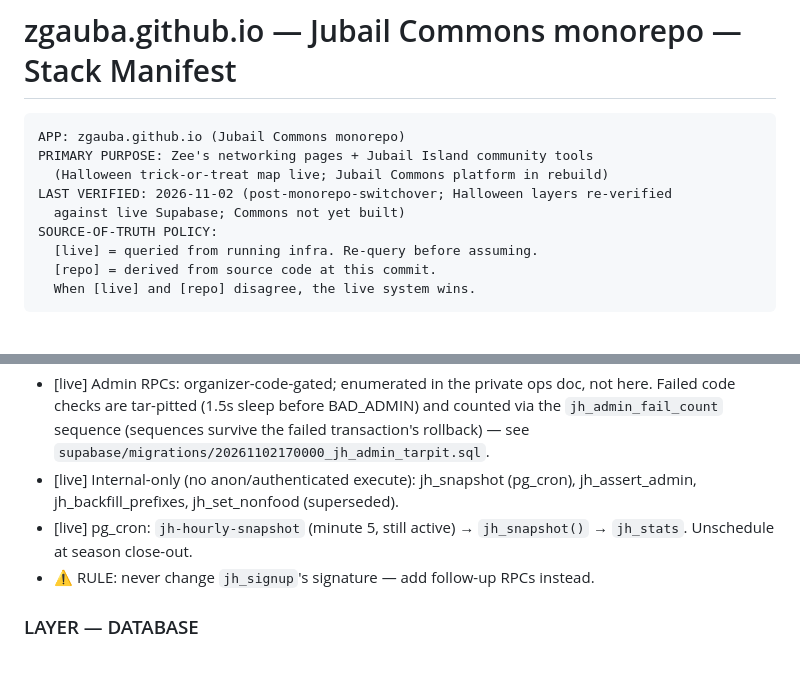
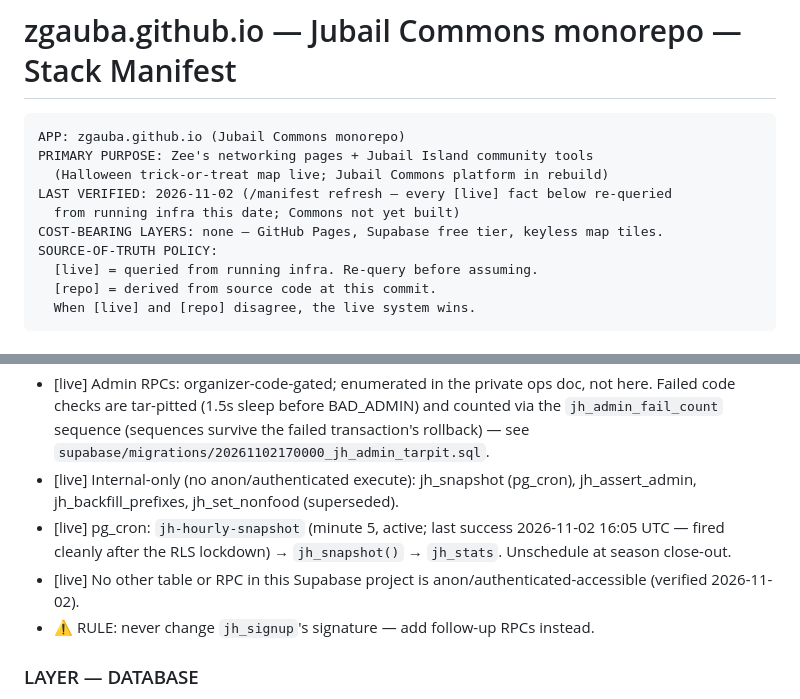
Before and after one commit to zgauba/zgauba.github.io, a Markdown page: docs/architecture.md, 2 parts joined by grey strips. Drawn GitHub-style; blank space fills up the shorter version.

Commit message:
Manifest refresh 2026-11-02: full live re-verification (#3)
All [live] facts re-queried this session: tables/RLS/policies/grants, RPC
execute privileges, cron (last success 16:05 UTC post-lockdown), Pages builds.
Adds: no-cost-bearing-layers note; whole-project anon surface statement.

Co-authored-by: Claude Fable 5 <noreply@anthropic.com>

```diff
--- a/docs/architecture.md
+++ b/docs/architecture.md
@@ -4,8 +4,9 @@
 APP: zgauba.github.io (Jubail Commons monorepo)
 PRIMARY PURPOSE: Zee's networking pages + Jubail Island community tools
   (Halloween trick-or-treat map live; Jubail Commons platform in rebuild)
-LAST VERIFIED: 2026-11-02 (post-monorepo-switchover; Halloween layers re-verified
-  against live Supabase; Commons not yet built)
+LAST VERIFIED: 2026-11-02 (/manifest refresh — every [live] fact below re-queried
+  from running infra this date; Commons not yet built)
+COST-BEARING LAYERS: none — GitHub Pages, Supabase free tier, keyless map tiles.
 SOURCE-OF-TRUTH POLICY:
   [live] = queried from running infra. Re-query before assuming.
   [repo] = derived from source code at this commit.
@@ -35,7 +36,8 @@ SOURCE-OF-TRUTH POLICY:
 - [live] Public RPCs (anon): jh_list, jh_signup (passcode-gated), jh_set_candy, jh_set_handout, jh_set_entrance, jh_set_treats, jh_set_details, jh_update_location, jh_remove, jh_get_note, jh_ack_note, jh_stats_list, jh_broadcast_get.
 - [live] Admin RPCs: organizer-code-gated; enumerated in the private ops doc, not here. Failed code checks are tar-pitted (1.5s sleep before BAD_ADMIN) and counted via the `jh_admin_fail_count` sequence (sequences survive the failed transaction's rollback) — see `supabase/migrations/20261102170000_jh_admin_tarpit.sql`.
 - [live] Internal-only (no anon/authenticated execute): jh_snapshot (pg_cron), jh_assert_admin, jh_backfill_prefixes, jh_set_nonfood (superseded).
-- [live] pg_cron: `jh-hourly-snapshot` (minute 5, still active) → `jh_snapshot()` → `jh_stats`. Unschedule at season close-out.
+- [live] pg_cron: `jh-hourly-snapshot` (minute 5, active; last success 2026-11-02 16:05 UTC — fired cleanly after the RLS lockdown) → `jh_snapshot()` → `jh_stats`. Unschedule at season close-out.
+- [live] No other table or RPC in this Supabase project is anon/authenticated-accessible (verified 2026-11-02).
 - ⚠ RULE: never change `jh_signup`'s signature — add follow-up RPCs instead.
 
 ### LAYER — DATABASE
```
